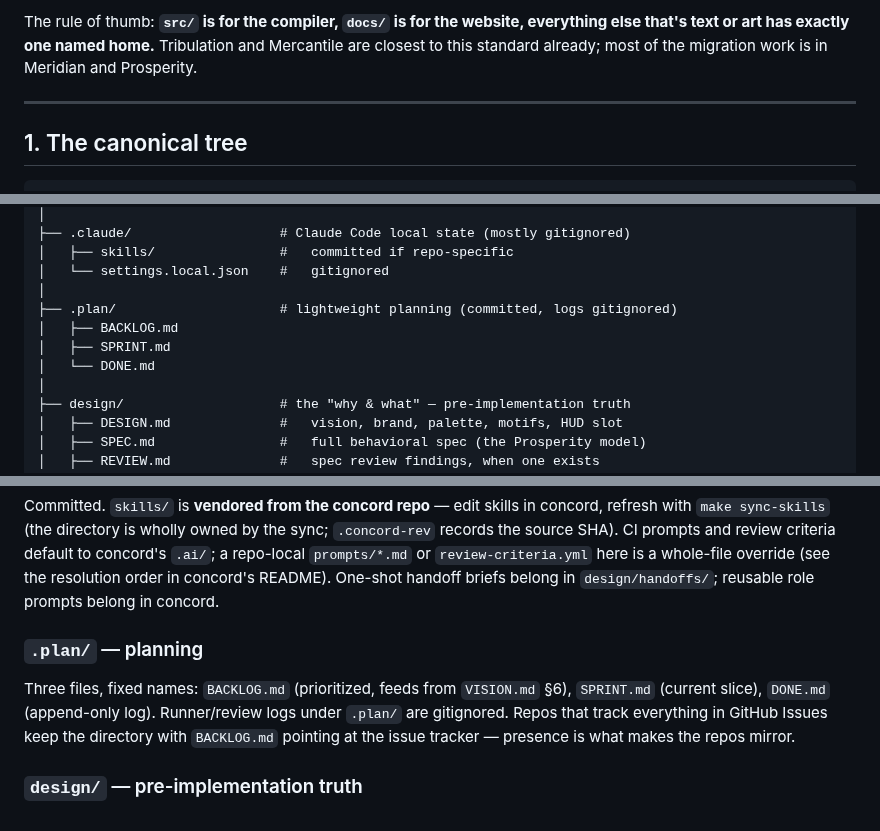
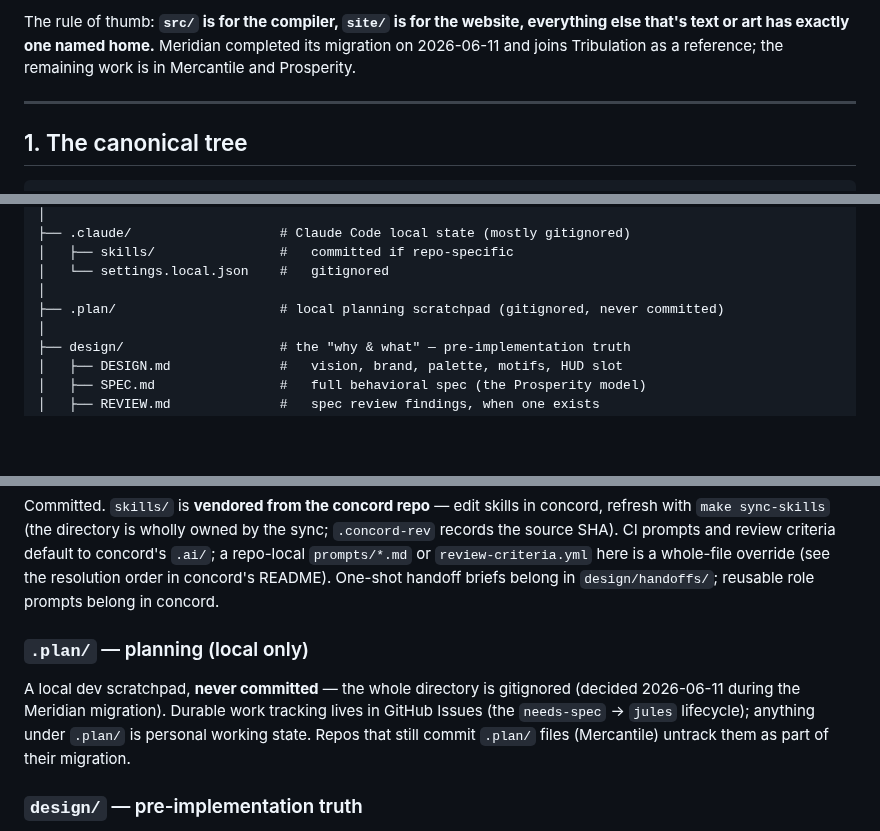
Before and after one commit to rfizzle/concord, a Markdown page: REPO-LAYOUT.md, 3 parts joined by grey strips. GitHub-like rendering; blank space fills up the shorter version.

```diff
--- a/REPO-LAYOUT.md
+++ b/REPO-LAYOUT.md
@@ -6,8 +6,8 @@
 
-The rule of thumb: **`src/` is for the compiler, `docs/` is for the website,
-everything else that's text or art has exactly one named home.** Tribulation and
-Mercantile are closest to this standard already; most of the migration work is in
-Meridian and Prosperity.
+The rule of thumb: **`src/` is for the compiler, `site/` is for the website,
+everything else that's text or art has exactly one named home.** Meridian completed
+its migration on 2026-06-11 and joins Tribulation as a reference; the remaining
+work is in Mercantile and Prosperity.
 
 ---
 
@@ -34,10 +34,7 @@ Meridian and Prosperity.
 │   ├── skills/                #   committed if repo-specific
 │   └── settings.local.json    #   gitignored
 │
-├── .plan/                     # lightweight planning (committed, logs gitignored)
-│   ├── BACKLOG.md
-│   ├── SPRINT.md
-│   └── DONE.md
+├── .plan/                     # local planning scratchpad (gitignored, never committed)
 │
 ├── design/                    # the "why & what" — pre-implementation truth
 │   ├── DESIGN.md              #   vision, brand, palette, motifs, HUD slot
@@ -105,12 +102,12 @@ default to concord's `.ai/`; a repo-local `prompts/*.md` or
 in concord's README). One-shot handoff briefs belong in `design/handoffs/`;
 reusable role prompts belong in concord.
 
-### `.plan/` — planning
-Three files, fixed names: `BACKLOG.md` (prioritized, feeds from `VISION.md`
-§6), `SPRINT.md` (current slice), `DONE.md` (append-only log). Runner/review logs
-under `.plan/` are gitignored. Repos that track everything in GitHub Issues keep
-the directory with `BACKLOG.md` pointing at the issue tracker — presence is what
-makes the repos mirror.
+### `.plan/` — planning (local only)
+A local dev scratchpad, **never committed** — the whole directory is gitignored
+(decided 2026-06-11 during the Meridian migration). Durable work tracking lives
+in GitHub Issues (the `needs-spec` → `jules` lifecycle); anything under `.plan/`
+is personal working state. Repos that still commit `.plan/` files (Mercantile)
+untrack them as part of their migration.
 
 ### `design/` — pre-implementation truth
 The **why and what**, kept out of the published site (Tribulation currently
```
Also changed, not shown: other parts of REPO-LAYOUT.md (+24 -22 lines).
